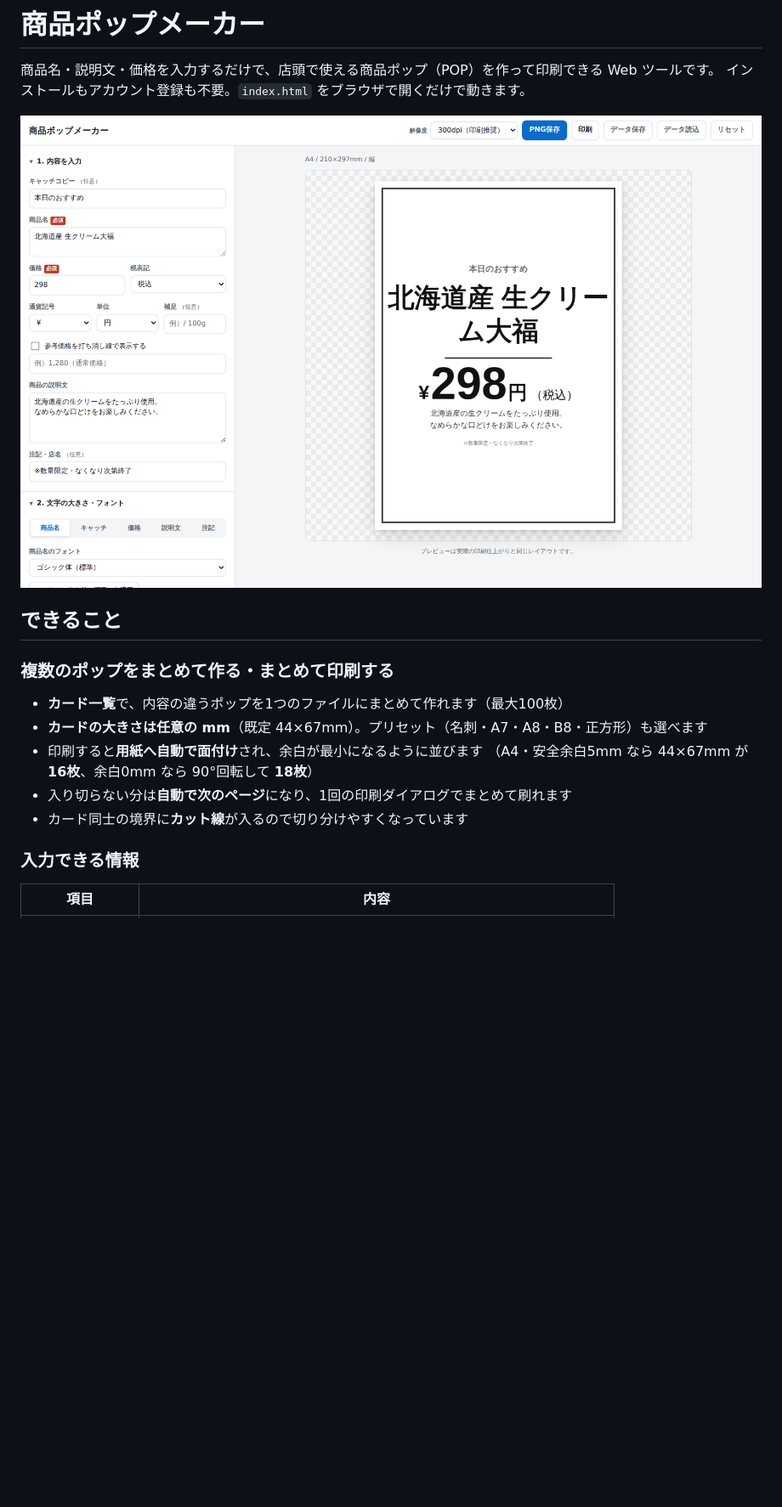
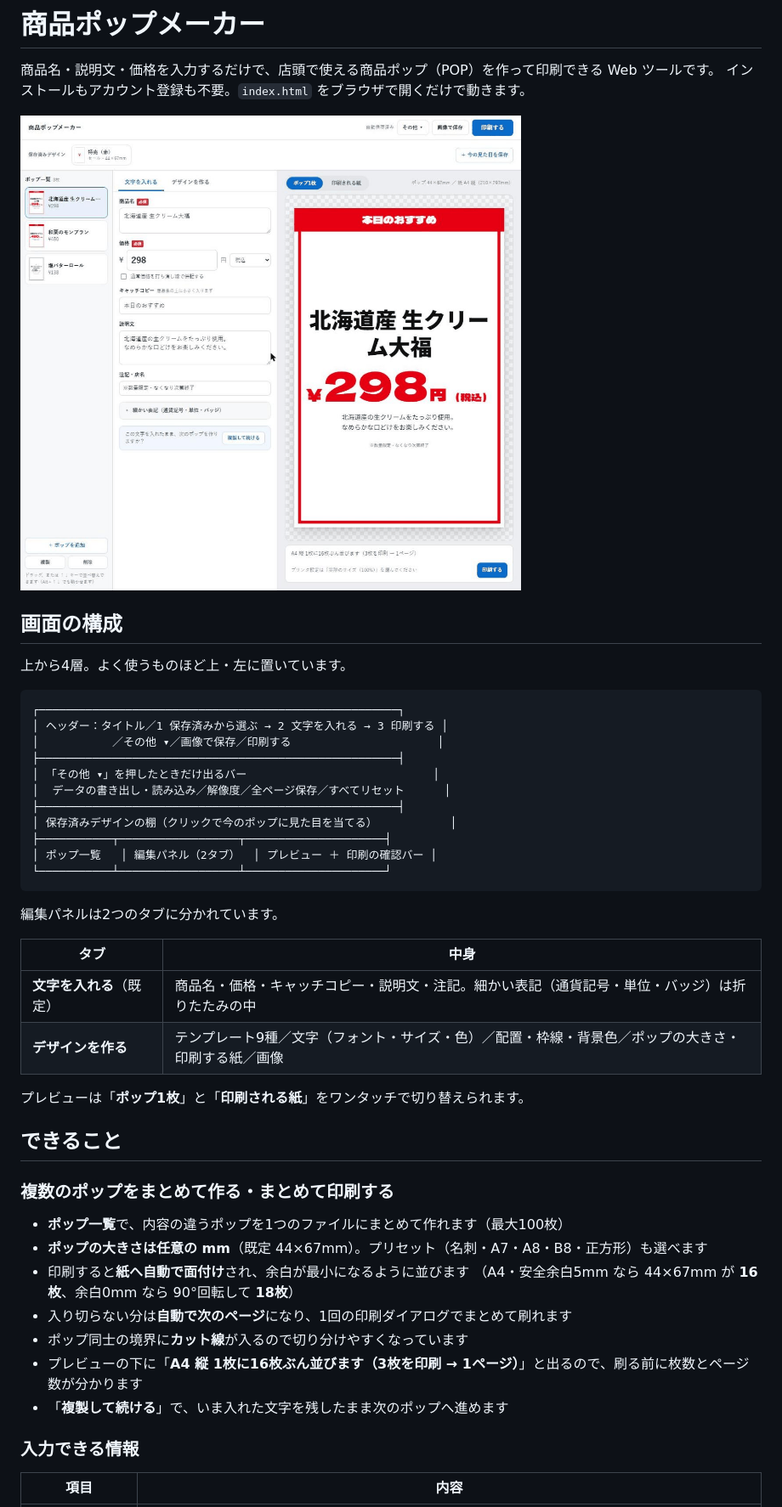
Before and after one commit to noine32/pop_maker, a Markdown page: README.md, the part around one of its changes. Shown at 85% size. Rendered like a GitHub page; pictures changed too: docs/screenshot.png; blank space fills up the shorter version.

````diff
--- a/README.md
+++ b/README.md
@@ -3,17 +3,46 @@
 商品名・説明文・価格を入力するだけで、店頭で使える商品ポップ（POP）を作って印刷できる Web ツールです。
 インストールもアカウント登録も不要。`index.html` をブラウザで開くだけで動きます。
 
-![A4のポップ作成画面](docs/screenshot.png)
+![商品ポップメーカーの画面。上段に保存済みデザインの棚、左にポップ一覧、中央に編集パネル、右にプレビューと印刷の確認バー](docs/screenshot.png)
+
+## 画面の構成
+
+上から4層。よく使うものほど上・左に置いています。
+
+```
+┌──────────────────────────────────────────────────────┐
+│ ヘッダー：タイトル／1 保存済みから選ぶ → 2 文字を入れる → 3 印刷する │
+│           ／その他 ▾／画像で保存／印刷する                      │
+├──────────────────────────────────────────────────────┤
+│ 「その他 ▾」を押したときだけ出るバー                            │
+│  データの書き出し・読み込み／解像度／全ページ保存／すべてリセット      │
+├──────────────────────────────────────────────────────┤
+│ 保存済みデザインの棚（クリックで今のポップに見た目を当てる）           │
+├───────────┬──────────────────┬─────────────────────┤
+│ ポップ一覧   │ 編集パネル（2タブ）  │ プレビュー ＋ 印刷の確認バー │
+└───────────┴──────────────────┴─────────────────────┘
+```
+
+編集パネルは2つのタブに分かれています。
+
+| タブ | 中身 |
+| --- | --- |
+| **文字を入れる**（既定） | 商品名・価格・キャッチコピー・説明文・注記。細かい表記（通貨記号・単位・バッジ）は折りたたみの中 |
+| **デザインを作る** | テンプレート9種／文字（フォント・サイズ・色）／配置・枠線・背景色／ポップの大きさ・印刷する紙／画像 |
+
+プレビューは「**ポップ1枚**」と「**印刷される紙**」をワンタッチで切り替えられます。
 
 ## できること
 
 ### 複数のポップをまとめて作る・まとめて印刷する
-- **カード一覧**で、内容の違うポップを1つのファイルにまとめて作れます（最大100枚）
-- **カードの大きさは任意の mm**（既定 44×67mm）。プリセット（名刺・A7・A8・B8・正方形）も選べます
-- 印刷すると**用紙へ自動で面付け**され、余白が最小になるように並びます
+- **ポップ一覧**で、内容の違うポップを1つのファイルにまとめて作れます（最大100枚）
+- **ポップの大きさは任意の mm**（既定 44×67mm）。プリセット（名刺・A7・A8・B8・正方形）も選べます
+- 印刷すると**紙へ自動で面付け**され、余白が最小になるように並びます
   （A4・安全余白5mm なら 44×67mm が **16枚**、余白0mm なら 90°回転して **18枚**）
 - 入り切らない分は**自動で次のページ**になり、1回の印刷ダイアログでまとめて刷れます
-- カード同士の境界に**カット線**が入るので切り分けやすくなっています
+- ポップ同士の境界に**カット線**が入るので切り分けやすくなっています
+- プレビューの下に「**A4 縦 1枚に16枚ぶん並びます（3枚を印刷 → 1ページ）**」と出るので、刷る前に枚数とページ数が分かります
+- 「**複製して続ける**」で、いま入れた文字を残したまま次のポップへ進めます
 
 ### 入力できる情報
 | 項目 | 内容 |
````
Also changed, not shown: other parts of README.md (+35 -22 lines).
